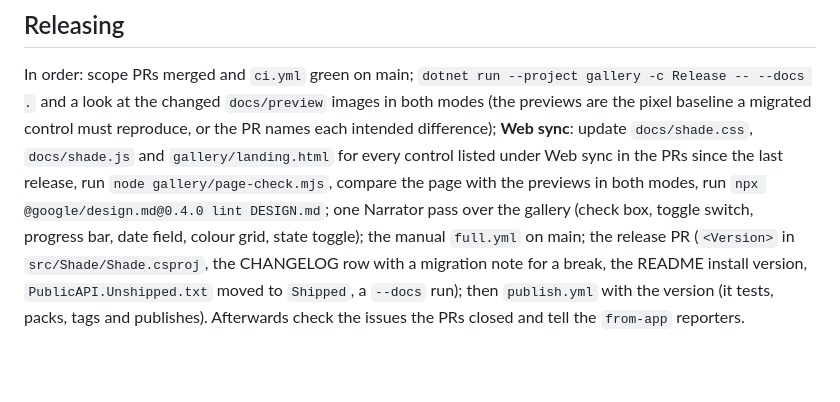
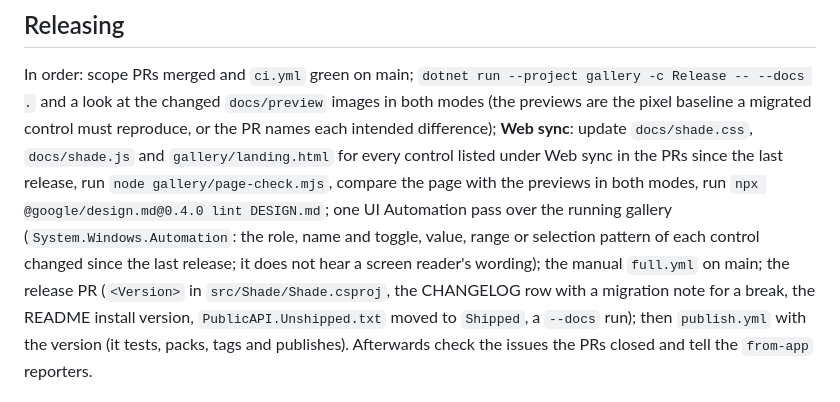
Before and after one commit to jurasekdominik/shade, a Markdown page: CONTRIBUTING.md, the part around the change. GitHub-like rendering; blank space fills up the shorter version.

Commit message:
CONTRIBUTING: the release's Narrator pass becomes a UI Automation pass

```diff
--- a/CONTRIBUTING.md
+++ b/CONTRIBUTING.md
@@ -197,7 +197,7 @@ In order: scope PRs merged and `ci.yml` green on main; `dotnet run --project gal
 changed `docs/preview` images in both modes (the previews are the pixel baseline a migrated control must reproduce, or the PR
 names each intended difference); **Web sync**: update `docs/shade.css`, `docs/shade.js` and `gallery/landing.html` for every
 control listed under Web sync in the PRs since the last release, run `node gallery/page-check.mjs`, compare the page with the
-previews in both modes, run `npx @google/design.md@0.4.0 lint DESIGN.md`; one Narrator pass over the gallery (check box, toggle switch, progress bar, date field, colour grid, state toggle); the manual `full.yml`
+previews in both modes, run `npx @google/design.md@0.4.0 lint DESIGN.md`; one UI Automation pass over the running gallery (`System.Windows.Automation`: the role, name and toggle, value, range or selection pattern of each control changed since the last release; it does not hear a screen reader's wording); the manual `full.yml`
 on main; the release PR (`<Version>` in `src/Shade/Shade.csproj`, the CHANGELOG row with a migration note for a break, the README
 install version, `PublicAPI.Unshipped.txt` moved to `Shipped`, a `--docs` run); then `publish.yml` with the version (it tests, packs,
 tags and publishes). Afterwards check the issues the PRs closed and tell the `from-app` reporters.
```
